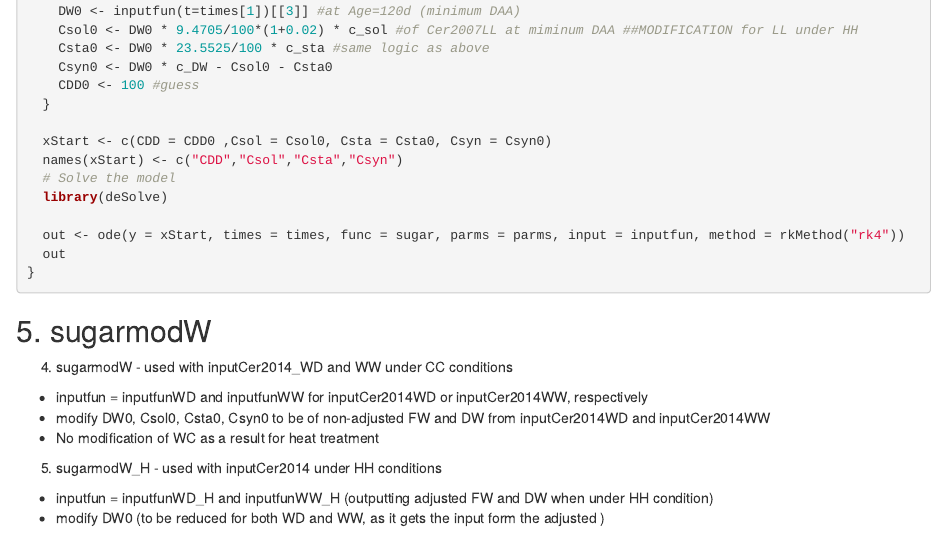
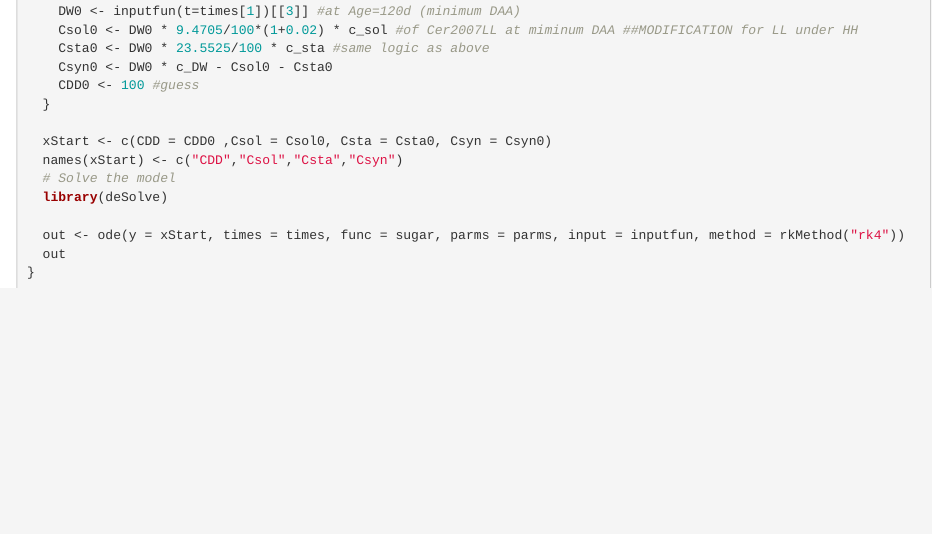
Before and after one commit to pannareeb/TomatoCBHTempLoad_Intern, an R Markdown document (01 ModelCollection.Rmd): the page in a window 1100 px wide, from 7790 px down. Rendered offline with R 4.5, knitr and Pandoc, with nearby package versions.

Commit message:
Update and rename 01 ModelCllection.Rmd to 01 ModelCollection.Rmd

````diff
--- a/01 ModelCllection.Rmd
+++ b/01 ModelCollection.Rmd
@@ -411,13 +411,3 @@ sugarmodH_Ad_W <- function(times,inputfun,c_DW = 0.44, c_sol = 0.4, c_sta = 0.44
   out
 }
 ```
-
-## 5. sugarmodW
-4. sugarmodW - used with inputCer2014_WD and WW under CC conditions
-- inputfun = inputfunWD and inputfunWW for inputCer2014WD or inputCer2014WW, respectively
-- modify DW0, Csol0, Csta0, Csyn0 to be of non-adjusted FW and DW from inputCer2014WD and inputCer2014WW
-- No modification of WC as a result for heat treatment
-
-5. sugarmodW_H - used with inputCer2014 under HH conditions
-- inputfun = inputfunWD_H and inputfunWW_H (outputting adjusted FW and DW when under HH condition)
-- modify DW0 (to be reduced for both WD and WW, as it gets the input form the adjusted )
````
